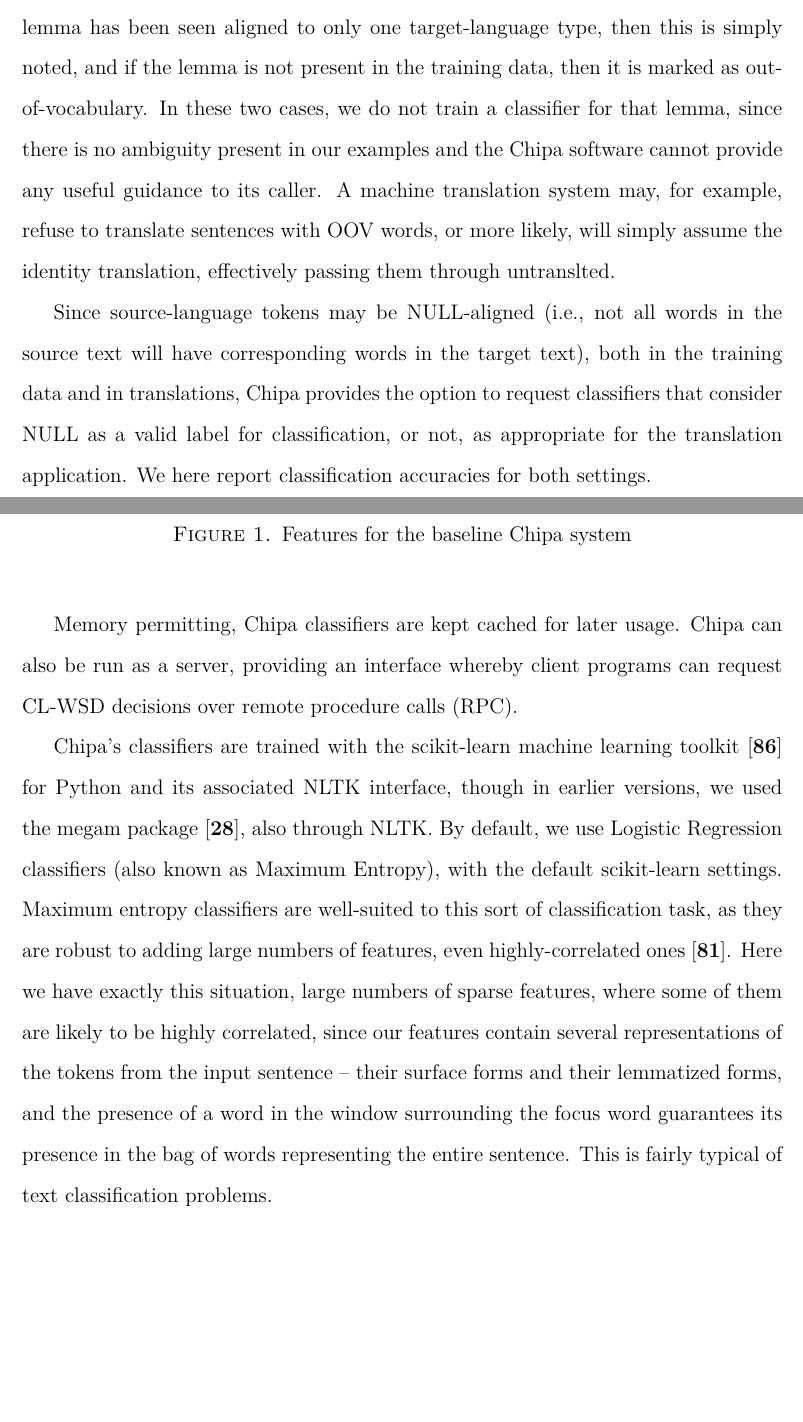
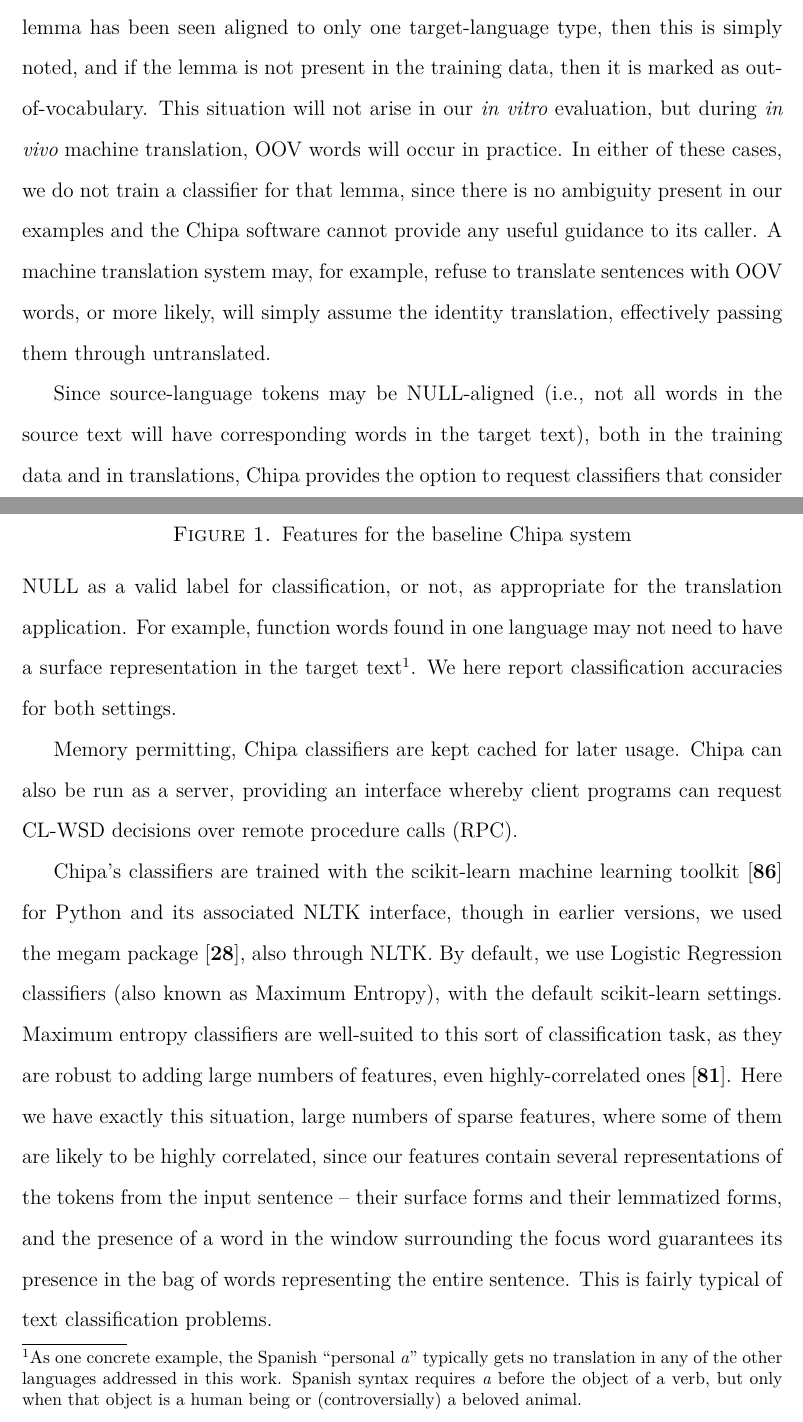
Before and after one commit to alexrudnick/dissertation, a LaTeX thesis (dissertation/dissertation.tex, which reads dissertation/baseline.tex): two parts of pages 68 and 69 of 133, joined at a grey line, cut so that both start at the same text, the shorter picture padded with empty space. Compiled offline with XeLaTeX.

Commit message:
more edits

```diff
--- a/dissertation/baseline.tex
+++ b/dissertation/baseline.tex
@@ -15,19 +15,28 @@ features (see Figure~\ref{fig:baselinefeatures}) from the source side and its
 annotations.
 If a source-language lemma has been seen aligned to only one target-language
 type, then this is simply noted, and if the lemma is not present in the
-training data, then it is marked as out-of-vocabulary. In these two
-cases, we do not train a classifier for that lemma, since there is no
-ambiguity present in our examples and the Chipa software cannot provide any
-useful guidance to its caller. A machine translation system may, for example,
-refuse to translate sentences with OOV words, or more likely, will simply
-assume the identity translation, effectively passing them through untranslted.
+training data, then it is marked as out-of-vocabulary. This situation will not
+arise in our \emph{in vitro} evaluation, but during \emph{in vivo} machine
+translation, OOV words will occur in practice.
+In either of these cases, we do not train a classifier for that lemma, since
+there is no ambiguity present in our examples and the Chipa software cannot
+provide any useful guidance to its caller. A machine translation system may,
+for example, refuse to translate sentences with OOV words, or more likely, will
+simply assume the identity translation, effectively passing them through
+untranslated.
 
 Since source-language tokens may be NULL-aligned (i.e., not all words in the
 source text will have corresponding words in the target text), both in the
 training data and in translations, Chipa provides the option to request
 classifiers that consider NULL as a valid label for classification, or not, as
-appropriate for the translation application. We here report classification
-accuracies for both settings.
+appropriate for the translation application. For example, function words found
+in one language may not need to have a surface representation in
+the target text\footnote{As one concrete example, the Spanish ``personal
+\emph{a}" typically gets no translation in any of the other languages addressed
+in this work. Spanish syntax requires \emph{a} before the object of a verb,
+but only when that object is a human being or (controversially) a beloved
+animal.}.
+We here report classification accuracies for both settings.
 
 Memory permitting, Chipa classifiers are kept cached for later usage. Chipa can
 also be run as a server, providing an interface whereby client programs can
```
Also changed, not shown: dissertation/evaluation.tex (+4 -2 lines).
